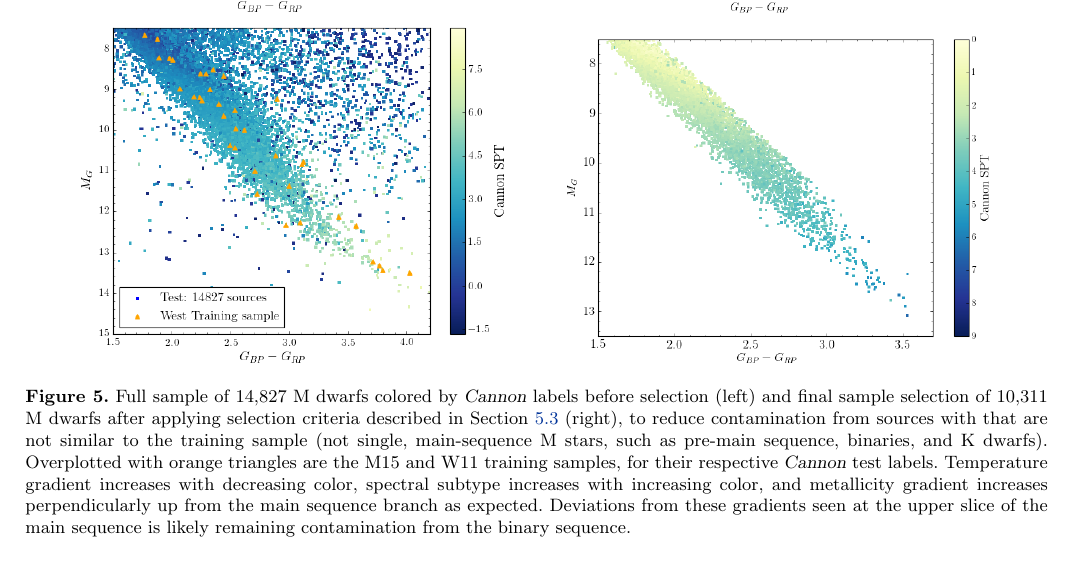
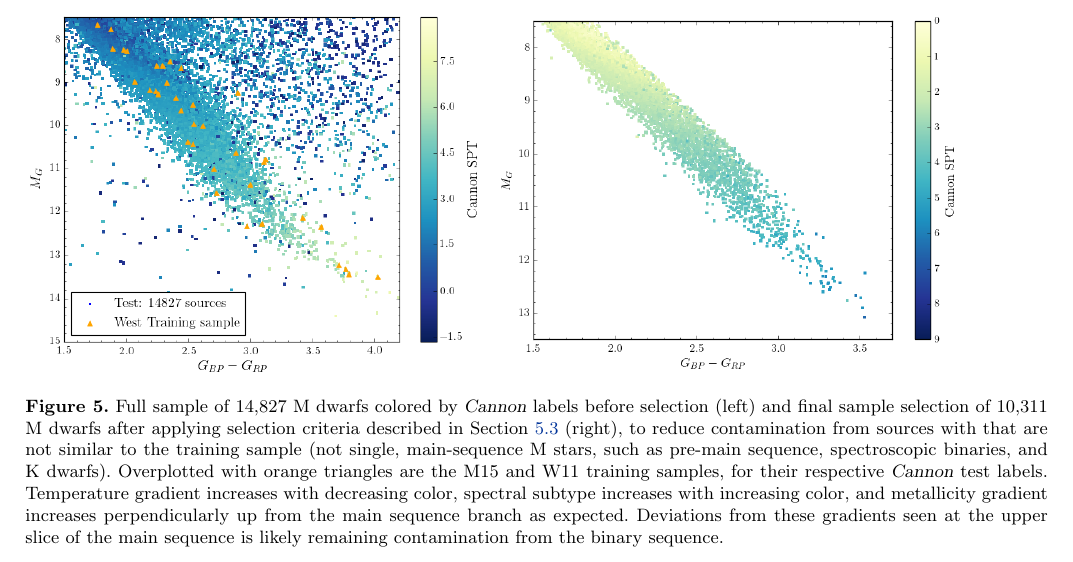
Before and after one commit to jbirky/Mdwarf_project, a LaTeX paper (paper/draft.tex): part of page 10 of 24, cut so that both start at the same text. Compiled offline with pdfLaTeX.

Commit message:
fix figure size issue

```diff
--- a/paper/draft.tex
+++ b/paper/draft.tex
@@ -459,10 +459,13 @@ While the large bulk of points falling within the temperature ranges of the plot
 % ----------------------------------------
 
 \begin{figure*}[h]
-	\plottwo{figures/cmd_teff_full.png}{figures/cmd_teff_safe.png}
-	\plottwo{figures/cmd_feh_full.png}{figures/cmd_feh_safe.png}
-	\plottwo{figures/cmd_spt_full.png}{figures/cmd_spt_safe.png}
-	\caption{Full sample of 14,827 M dwarfs colored by \cannon\ labels before selection (left) and final sample selection of 10,311 M dwarfs after applying selection criteria described in Section \ref{subsec:test_selection} (right), to reduce contamination from sources with that are not similar to the training sample (not single, main-sequence M stars, such as pre-main sequence, binaries, and K dwarfs). Overplotted with orange triangles are the M15 and W11 training samples, for their respective \cannon\ test labels. Temperature gradient increases with decreasing color, spectral subtype increases with increasing color, and metallicity gradient increases perpendicularly up from the main sequence branch as expected. Deviations from these gradients seen at the upper slice of the main sequence is likely remaining contamination from the binary sequence.}
+	\includegraphics[width=.45\linewidth]{figures/cmd_teff_full.png}
+	\includegraphics[width=.49\linewidth]{figures/cmd_teff_safe.png} \\
+	\includegraphics[width=.45\linewidth]{figures/cmd_feh_full.png}
+	\includegraphics[width=.49\linewidth]{figures/cmd_feh_safe.png} \\
+	\includegraphics[width=.45\linewidth]{figures/cmd_spt_full.png}
+	\includegraphics[width=.49\linewidth]{figures/cmd_spt_safe.png}
+	\caption{Full sample of 14,827 M dwarfs colored by \cannon\ labels before selection (left) and final sample selection of 10,311 M dwarfs after applying selection criteria described in Section \ref{subsec:test_selection} (right), to reduce contamination from sources with that are not similar to the training sample (not single, main-sequence M stars, such as pre-main sequence, spectroscopic binaries, and K dwarfs). Overplotted with orange triangles are the M15 and W11 training samples, for their respective \cannon\ test labels. Temperature gradient increases with decreasing color, spectral subtype increases with increasing color, and metallicity gradient increases perpendicularly up from the main sequence branch as expected. Deviations from these gradients seen at the upper slice of the main sequence is likely remaining contamination from the binary sequence.}
 	\label{fig:safe_selection}
 \end{figure*}
 
```
Also changed, not shown: paper/figures/cmd_feh_safe.png, paper/figures/cmd_spt_safe.png, paper/figures/cmd_teff_safe.png, paper/draft.tex (4 more changed lines).
